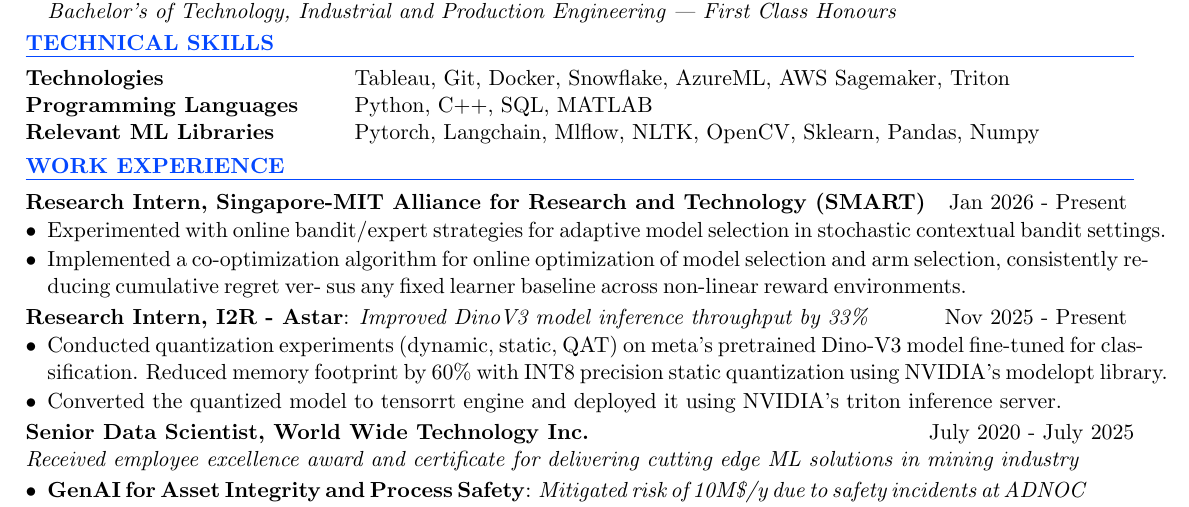
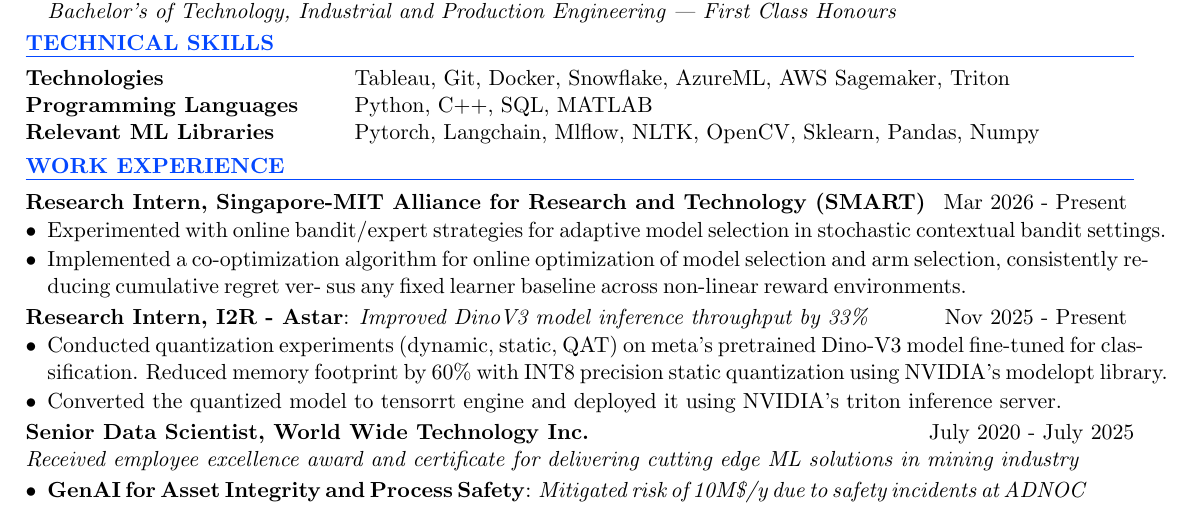
Before and after one commit to shantam98/shantam98.github.io, a LaTeX CV (assets/profess_resume.tex): part of the page, cut so that both start at the same text. Compiled offline with pdfLaTeX.

Commit message:
CV data correction

```diff
--- a/assets/profess_resume.tex
+++ b/assets/profess_resume.tex
@@ -60,7 +60,7 @@
 
 \begin{rSection}{Work Experience}
 \color{black}
-\textbf{Research Intern, Singapore-MIT Alliance for Research and Technology (SMART)} \hfill Jan 2026 - Present
+\textbf{Research Intern, Singapore-MIT Alliance for Research and Technology (SMART)} \hfill Mar 2026 - Present
 \begin{itemize}[leftmargin=1em,itemsep=-6pt, topsep=-5pt, before={\vspace{-0.3ex}},after=\vspace{0.5ex}]
 
 \item \begingroup \spaceskip=2.5pt
```
Also changed, not shown: assets/cv.pdf.
